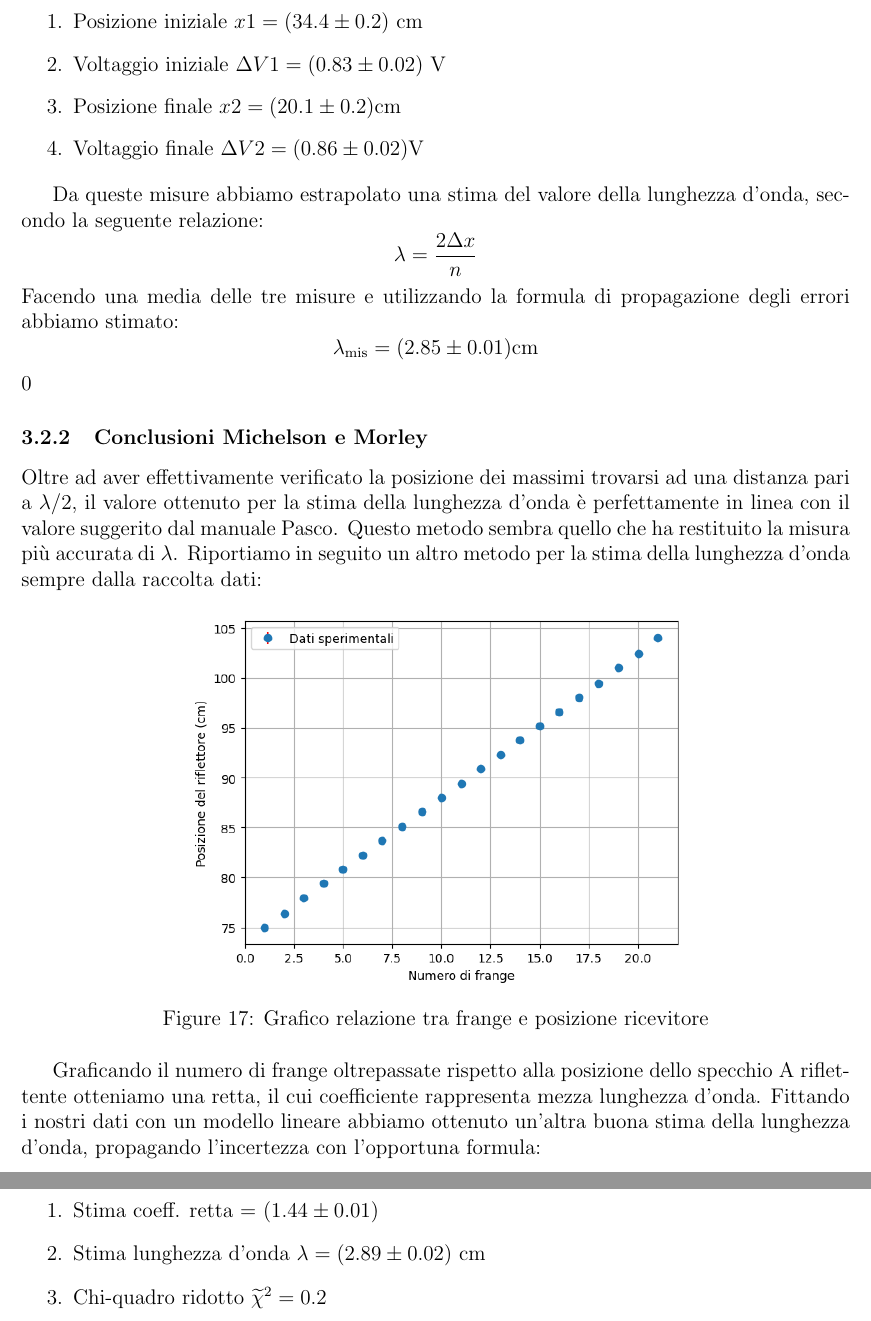
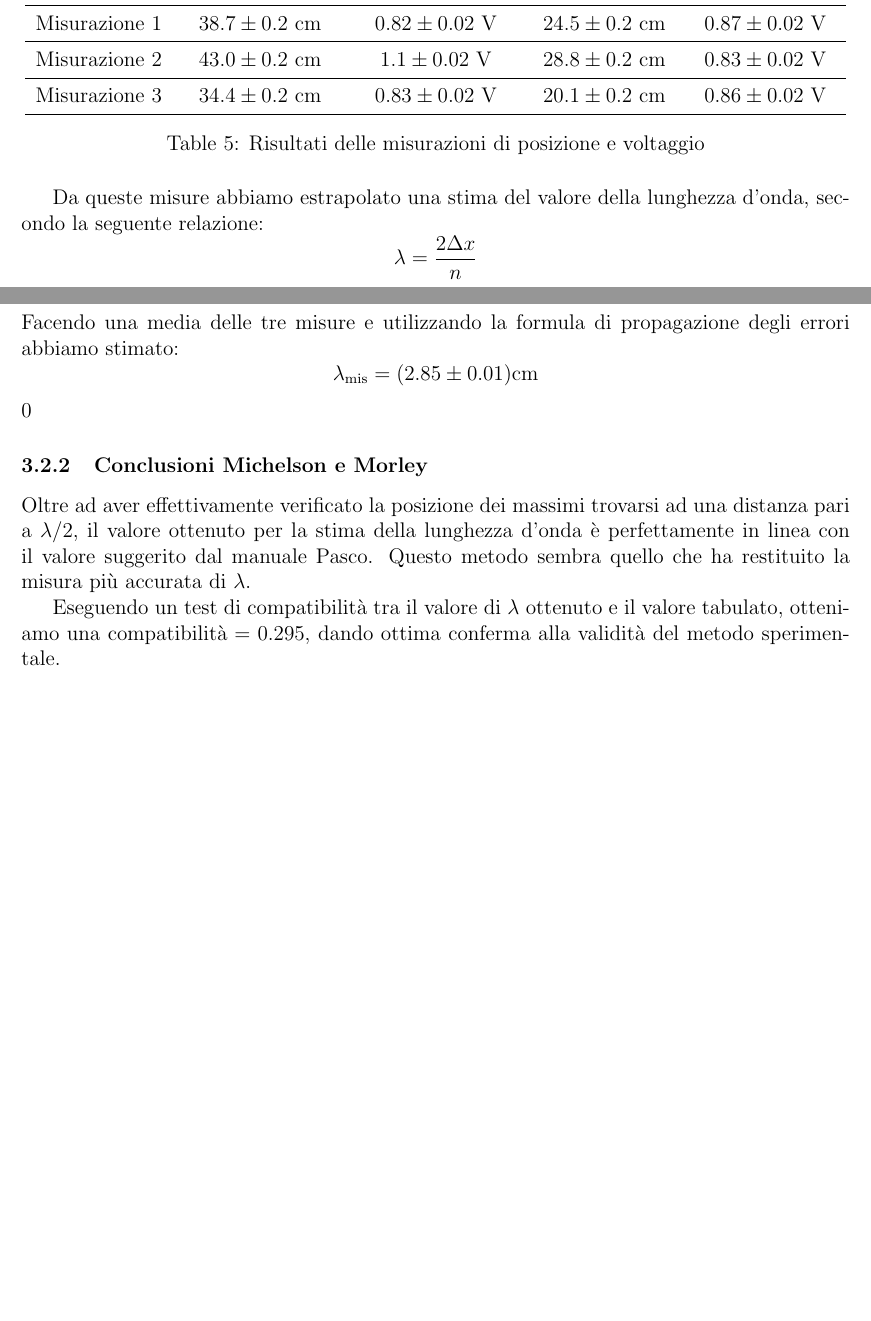
Before and after one commit to Pavar0tty/Laboratorio_2, a LaTeX paper (Microonde/Relazione/main.tex): two parts of pages 19 and 20 of 27 before the commit and two parts of pages 18 and 19 of 26 after it, joined at a grey line, cut at the place of the change, the shorter picture padded with empty space. Compiled offline with pdfLaTeX.

Commit message:
Fine per davvero

```diff
--- a/Microonde/Relazione/main.tex
+++ b/Microonde/Relazione/main.tex
@@ -603,9 +591,19 @@ massimo del segnale (picco di voltaggio sempre con multimetro palmare), successi
-\begin{enumerate}
-	\item Posizione iniziale $x1 =(34.4\pm0.2)$ cm
-	\item Voltaggio iniziale $\Delta V1 = (0.83\pm0.02)$ V
-	\item Posizione finale $x2 =(20.1\pm0.2)$cm
-	\item Voltaggio finale $\Delta V2 = (0.86\pm0.02)$V
-\end{enumerate}
+\begin{table}[h!]
+    \centering
+    \begin{tabular}{ccccc}
+        \toprule
+        & Posizione iniziale & Voltaggio iniziale & Posizione finale & Voltaggio finale \\
+        \midrule
+        Misurazione 1 & $38.7 \pm 0.2$ cm & $0.82 \pm 0.02$ V & $24.5 \pm 0.2$ cm & $0.87 \pm 0.02$ V \\
+        \midrule
+        Misurazione 2 & $43.0 \pm 0.2$ cm & $1.1 \pm 0.02$ V & $28.8 \pm 0.2$ cm & $0.83 \pm 0.02$ V \\
+        \midrule
+        Misurazione 3 & $34.4 \pm 0.2$ cm & $0.83 \pm 0.02$ V & $20.1 \pm 0.2$ cm & $0.86 \pm 0.02$ V \\
+        \bottomrule
+    \end{tabular}
+    \caption{Risultati delle misurazioni di posizione e voltaggio}
+    \label{tab:misurazioni michelson}
+\end{table}
 
 
 Da queste misure abbiamo estrapolato una stima del valore della lunghezza d'onda, secondo la seguente relazione:
@@ -616,22 +614,10 @@ $$\lambda_\text{mis} = (2.85 \pm0.01)\text{cm}$$0
 \subsubsection{Conclusioni Michelson e Morley}
 Oltre ad aver effettivamente verificato la posizione dei massimi trovarsi ad una distanza pari a $\lambda/2$,
 il valore ottenuto per la stima della lunghezza d'onda è perfettamente in linea con il valore suggerito dal manuale Pasco.
-Questo metodo sembra quello che ha restituito la misura più accurata di $\lambda$. Riportiamo in seguito un altro metodo per la stima
-della lunghezza d'onda sempre dalla raccolta dati:
-\begin{figure}[h!]
-	\centering
-	\includegraphics[width = 0.6\textwidth]{MichelsonGrafico.png}
-	\caption{Grafico relazione tra frange e posizione ricevitore}
-	\label{fig:GraficoBragg2}
-\end{figure}
+Questo metodo sembra quello che ha restituito la misura più accurata di $\lambda$.
 
-Graficando il numero di frange oltrepassate rispetto alla posizione dello specchio A riflettente otteniamo una retta,
-il cui coefficiente rappresenta mezza lunghezza d'onda. Fittando i nostri dati con un modello lineare abbiamo ottenuto un'altra buona stima della lunghezza d'onda, propagando l'incertezza con l'opportuna formula:
-\begin{enumerate}
-	\item Stima coeff. retta = $(1.44\pm0.01)$
-	\item Stima lunghezza d'onda $ \lambda = (2.89\pm0.02)$ cm
-	\item Chi-quadro ridotto $\widetilde{\chi}^2 = 0.2$
-\end{enumerate}
+Eseguendo un test di compatibilità tra il valore di $\lambda$ ottenuto e il valore tabulato, otteniamo una
+$ \text{compatibilità} = 0.295 $, dando ottima conferma alla validità del metodo sperimentale.
 
 \newpage
 \section{Diffrazione di Bragg}
```
Also changed, not shown: Microonde/Relazione/main.pdf, Microonde/Relazione/main.tex (29 more changed lines), 1 other file.
